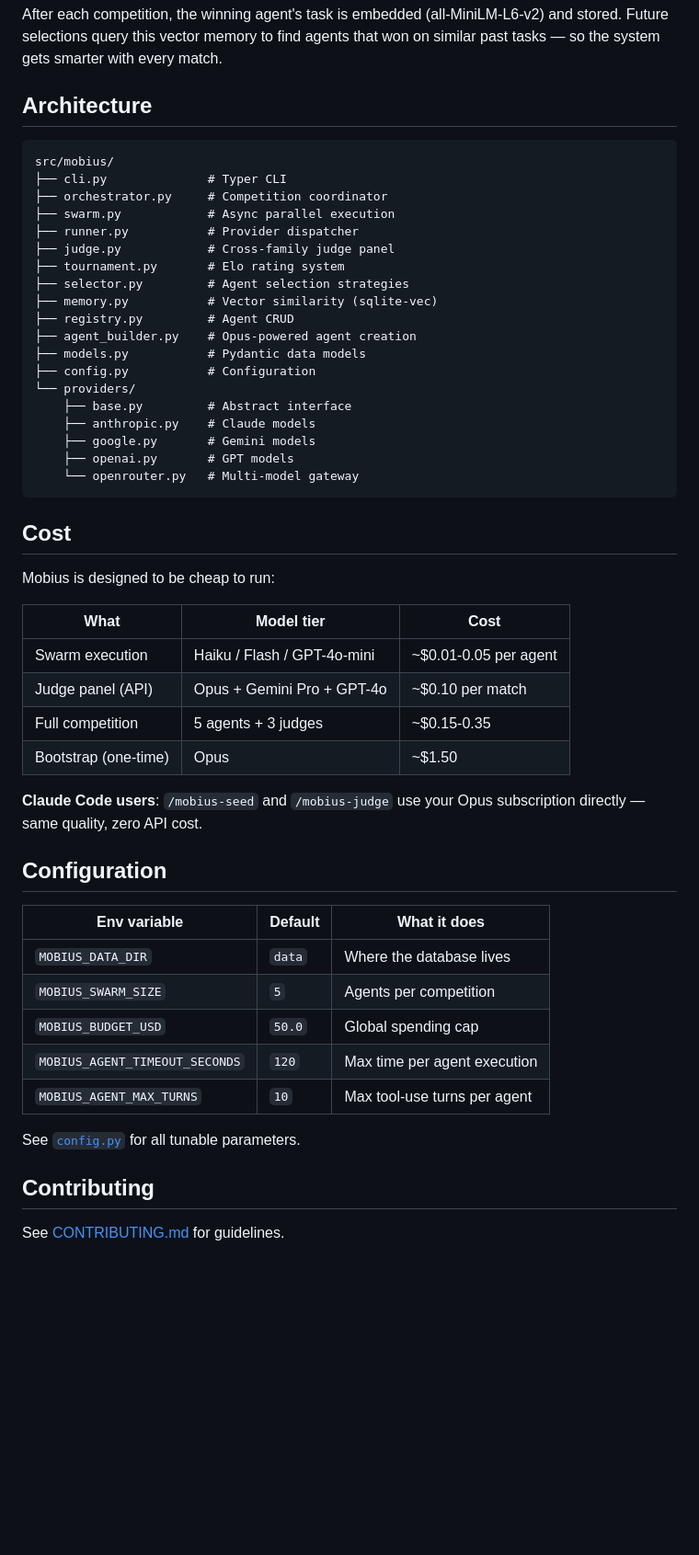
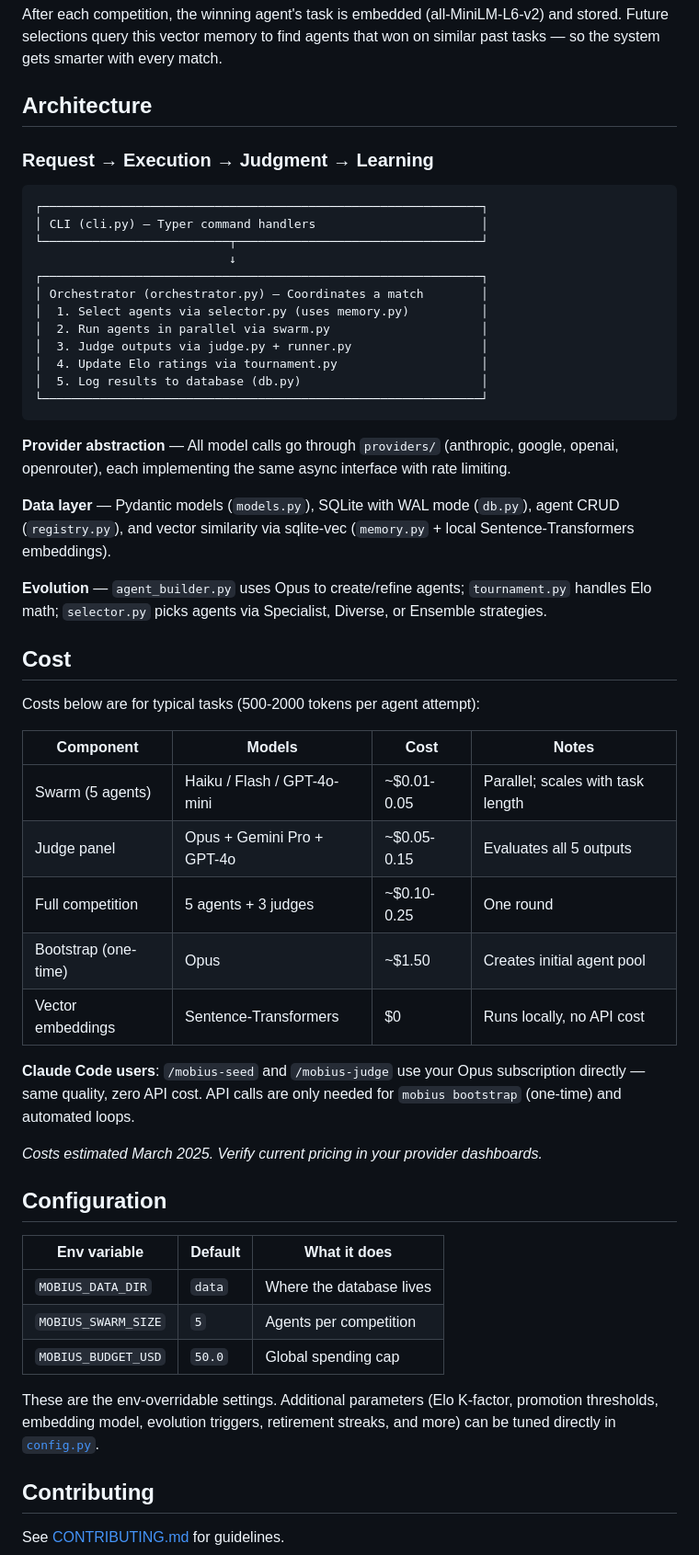
Before and after one commit to AaronGoldsmith/mobius, a Markdown page: README.md, the part around one of its changes. Shown at 92% size. Drawn GitHub-style; blank space fills up the shorter version.

````diff
--- a/README.md
+++ b/README.md
@@ -156,40 +190,44 @@ After each competition, the winning agent's task is embedded (all-MiniLM-L6-v2)
 
 ## Architecture
 
+### Request → Execution → Judgment → Learning
+
 ```
-src/mobius/
-├── cli.py              # Typer CLI
-├── orchestrator.py     # Competition coordinator
-├── swarm.py            # Async parallel execution
-├── runner.py           # Provider dispatcher
-├── judge.py            # Cross-family judge panel
-├── tournament.py       # Elo rating system
-├── selector.py         # Agent selection strategies
-├── memory.py           # Vector similarity (sqlite-vec)
-├── registry.py         # Agent CRUD
-├── agent_builder.py    # Opus-powered agent creation
-├── models.py           # Pydantic data models
-├── config.py           # Configuration
-└── providers/
-    ├── base.py         # Abstract interface
-    ├── anthropic.py    # Claude models
-    ├── google.py       # Gemini models
-    ├── openai.py       # GPT models
-    └── openrouter.py   # Multi-model gateway
+┌─────────────────────────────────────────────────────────────┐
+│ CLI (cli.py) — Typer command handlers                       │
+└──────────────────────────┬──────────────────────────────────┘
+                           ↓
+┌─────────────────────────────────────────────────────────────┐
+│ Orchestrator (orchestrator.py) — Coordinates a match        │
+│  1. Select agents via selector.py (uses memory.py)          │
+│  2. Run agents in parallel via swarm.py                     │
+│  3. Judge outputs via judge.py + runner.py                  │
+│  4. Update Elo ratings via tournament.py                    │
+│  5. Log results to database (db.py)                         │
+└─────────────────────────────────────────────────────────────┘
 ```
+
+**Provider abstraction** — All model calls go through `providers/` (anthropic, google, openai, openrouter), each implementing the same async interface with rate limiting.
+
+**Data layer** — Pydantic models (`models.py`), SQLite with WAL mode (`db.py`), agent CRUD (`registry.py`), and vector similarity via sqlite-vec (`memory.py` + local Sentence-Transformers embeddings).
+
+**Evolution** — `agent_builder.py` uses Opus to create/refine agents; `tournament.py` handles Elo math; `selector.py` picks agents via Specialist, Diverse, or Ensemble strategies.
 
 ## Cost
 
-Mobius is designed to be cheap to run:
+Costs below are for typical tasks (500-2000 tokens per agent attempt):
 
-| What | Model tier | Cost |
-|------|-----------|------|
-| Swarm execution | Haiku / Flash / GPT-4o-mini | ~$0.01-0.05 per agent |
-| Judge panel (API) | Opus + Gemini Pro + GPT-4o | ~$0.10 per match |
-| Full competition | 5 agents + 3 judges | ~$0.15-0.35 |
-| Bootstrap (one-time) | Opus | ~$1.50 |
+| Component | Models | Cost | Notes |
+|-----------|--------|------|-------|
+| Swarm (5 agents) | Haiku / Flash / GPT-4o-mini | ~$0.01-0.05 | Parallel; scales with task length |
+| Judge panel | Opus + Gemini Pro + GPT-4o | ~$0.05-0.15 | Evaluates all 5 outputs |
+| Full competition | 5 agents + 3 judges | ~$0.10-0.25 | One round |
+| Bootstrap (one-time) | Opus | ~$1.50 | Creates initial agent pool |
+| Vector embeddings | Sentence-Transformers | $0 | Runs locally, no API cost |
 
-**Claude Code users**: `/mobius-seed` and `/mobius-judge` use your Opus subscription directly — same quality, zero API cost.
+**Claude Code users**: `/mobius-seed` and `/mobius-judge` use your Opus subscription directly — same quality, zero API cost. API calls are only needed for `mobius bootstrap` (one-time) and automated loops.
+
+*Costs estimated March 2025. Verify current pricing in your provider dashboards.*
 
 ## Configuration
 
@@ -198,10 +236,8 @@ Mobius is designed to be cheap to run:
 | `MOBIUS_DATA_DIR` | `data` | Where the database lives |
 | `MOBIUS_SWARM_SIZE` | `5` | Agents per competition |
 | `MOBIUS_BUDGET_USD` | `50.0` | Global spending cap |
-| `MOBIUS_AGENT_TIMEOUT_SECONDS` | `120` | Max time per agent execution |
-| `MOBIUS_AGENT_MAX_TURNS` | `10` | Max tool-use turns per agent |
 
-See [`config.py`](src/mobius/config.py) for all tunable parameters.
+These are the env-overridable settings. Additional parameters (Elo K-factor, promotion thresholds, embedding model, evolution triggers, retirement streaks, and more) can be tuned directly in [`config.py`](src/mobius/config.py).
 
 ## Contributing
 
````
Also changed, not shown: other parts of README.md (+46 -12 lines).
